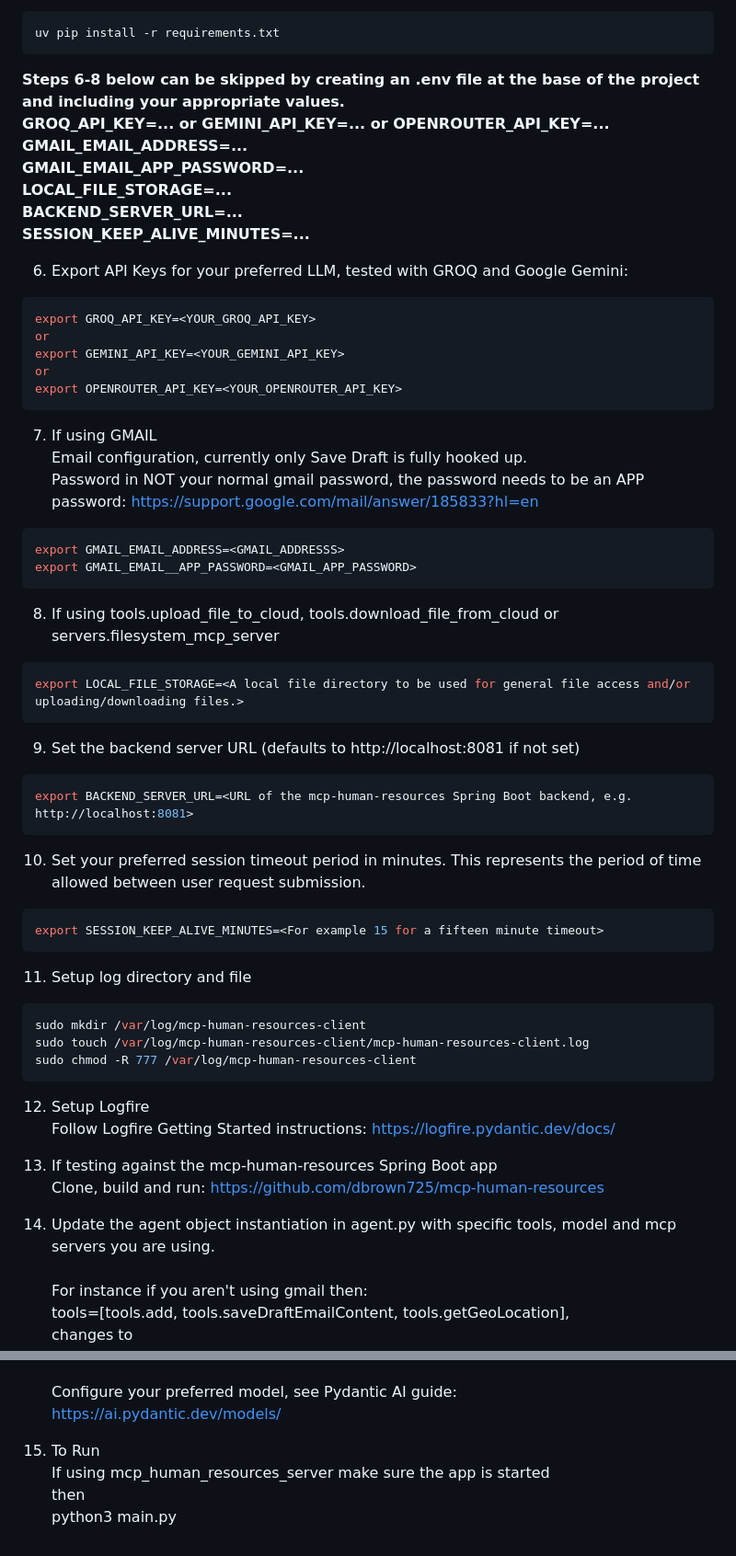
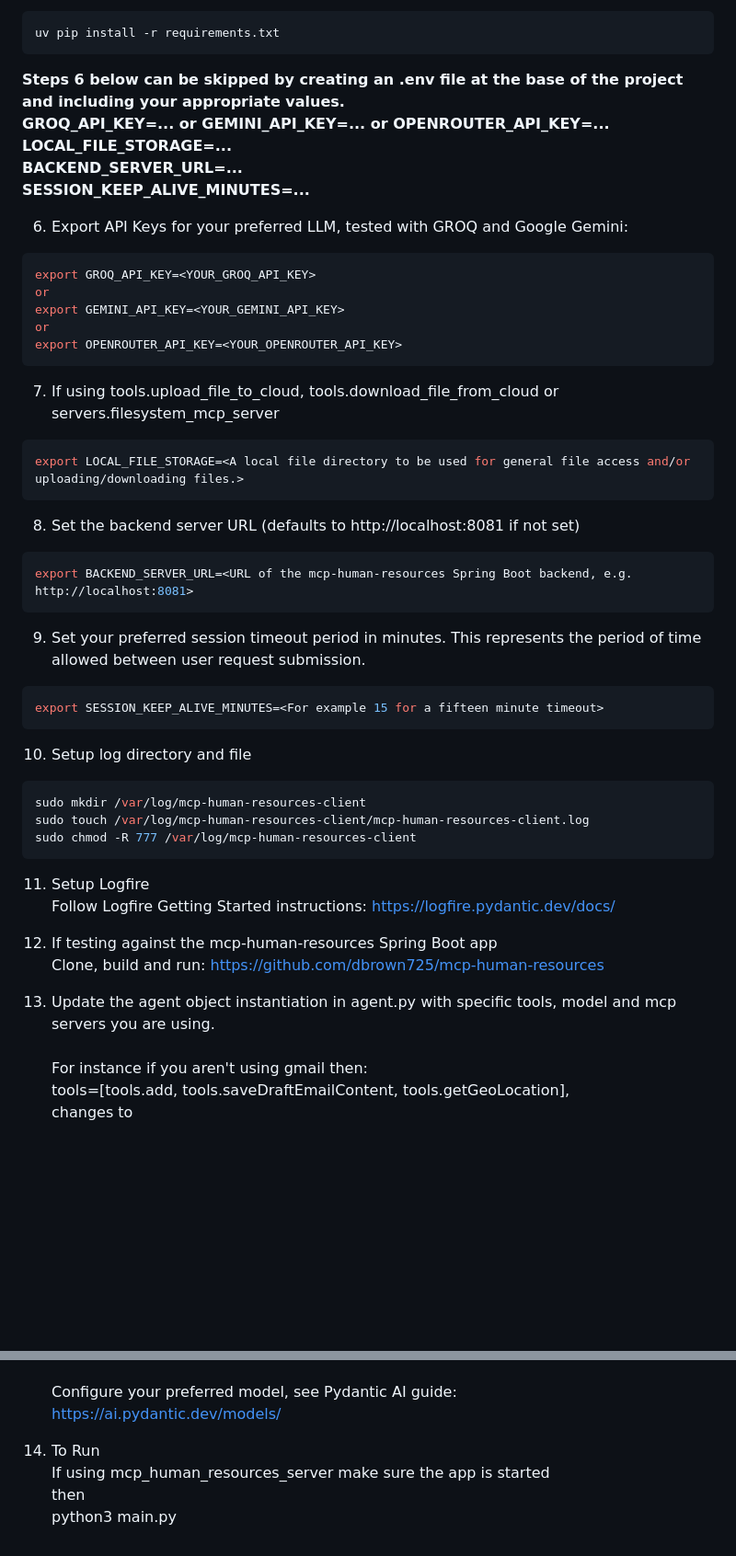
Before and after one commit to dbrown725/mcp-human-resources-client, a Markdown page: README.md, 2 parts joined by grey strips. Shown at 92% size. GitHub-like rendering; blank space fills up the shorter version.

Commit message:
Update README to streamline environment setup instructions and correct step numbering

````diff
--- a/README.md
+++ b/README.md
@@ -159,10 +159,8 @@ npm i @modelcontextprotocol/server-filesystem
 ```bash
 uv pip install -r requirements.txt
 ```
-<b> Steps 6-8 below can be skipped by creating an .env file at the base of the project and including your appropriate values.<br>
+<b> Steps 6 below can be skipped by creating an .env file at the base of the project and including your appropriate values.<br>
 GROQ_API_KEY=... or GEMINI_API_KEY=... or OPENROUTER_API_KEY=...<br>
-GMAIL_EMAIL_ADDRESS=...<br>
-GMAIL_EMAIL_APP_PASSWORD=...<br>
 LOCAL_FILE_STORAGE=...<br>
 BACKEND_SERVER_URL=...<br>
 SESSION_KEEP_ALIVE_MINUTES=...
@@ -177,43 +175,35 @@ or
 export OPENROUTER_API_KEY=<YOUR_OPENROUTER_API_KEY>
 ```
 
-7. If using GMAIL<br>
-Email configuration, currently only Save Draft is fully hooked up.<br>
-Password in NOT your normal gmail password, the password needs to be an APP password: https://support.google.com/mail/answer/185833?hl=en
-```bash
-export GMAIL_EMAIL_ADDRESS=<GMAIL_ADDRESSS>
-export GMAIL_EMAIL__APP_PASSWORD=<GMAIL_APP_PASSWORD>
-```
-
-8. If using tools.upload_file_to_cloud, tools.download_file_from_cloud or servers.filesystem_mcp_server<br>
+7. If using tools.upload_file_to_cloud, tools.download_file_from_cloud or servers.filesystem_mcp_server<br>
 ```bash
 export LOCAL_FILE_STORAGE=<A local file directory to be used for general file access and/or uploading/downloading files.>
 ```
 
-9. Set the backend server URL (defaults to http://localhost:8081 if not set)<br>
+8. Set the backend server URL (defaults to http://localhost:8081 if not set)<br>
 ```bash
 export BACKEND_SERVER_URL=<URL of the mcp-human-resources Spring Boot backend, e.g. http://localhost:8081>
 ```
 
-10. Set your preferred session timeout period in minutes. This represents the period of time allowed between user request submission.<br>
+9. Set your preferred session timeout period in minutes. This represents the period of time allowed between user request submission.<br>
 ```bash
 export SESSION_KEEP_ALIVE_MINUTES=<For example 15 for a fifteen minute timeout>
 ```
 
-11. Setup log directory and file
+10. Setup log directory and file
 ```bash
 sudo mkdir /var/log/mcp-human-resources-client
 sudo touch /var/log/mcp-human-resources-client/mcp-human-resources-client.log
 sudo chmod -R 777 /var/log/mcp-human-resources-client
 ```
 
-12. Setup Logfire<br>
+11. Setup Logfire<br>
     Follow Logfire Getting Started instructions: https://logfire.pydantic.dev/docs/
 
-13. If testing against the mcp-human-resources Spring Boot app<br>
+12. If testing against the mcp-human-resources Spring Boot app<br>
     Clone, build and run: https://github.com/dbrown725/mcp-human-resources
 
-14. Update the agent object instantiation in agent.py with specific tools, model and mcp servers you are using.<br><br>
+13. Update the agent object instantiation in agent.py with specific tools, model and mcp servers you are using.<br><br>
     For instance if you aren't using gmail then:<br>
         tools=[tools.add, tools.saveDraftEmailContent, tools.getGeoLocation],<br>
     changes to<br>
@@ -225,7 +215,7 @@ sudo chmod -R 777 /var/log/mcp-human-resources-client
     Configure your preferred model, see Pydantic AI guide:<br>
     https://ai.pydantic.dev/models/
 
-15. To Run<br>
+14. To Run<br>
         If using mcp_human_resources_server make sure the app is started<br>
         then<br>
         python3 main.py
````
